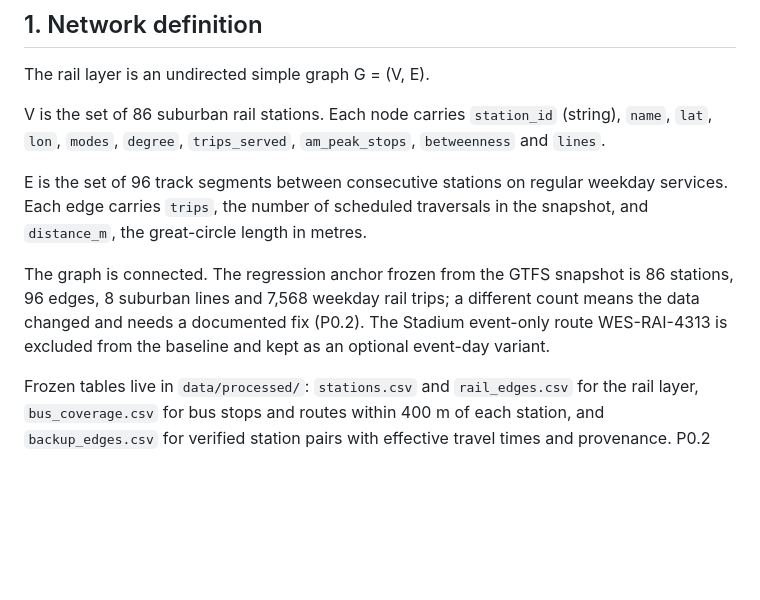
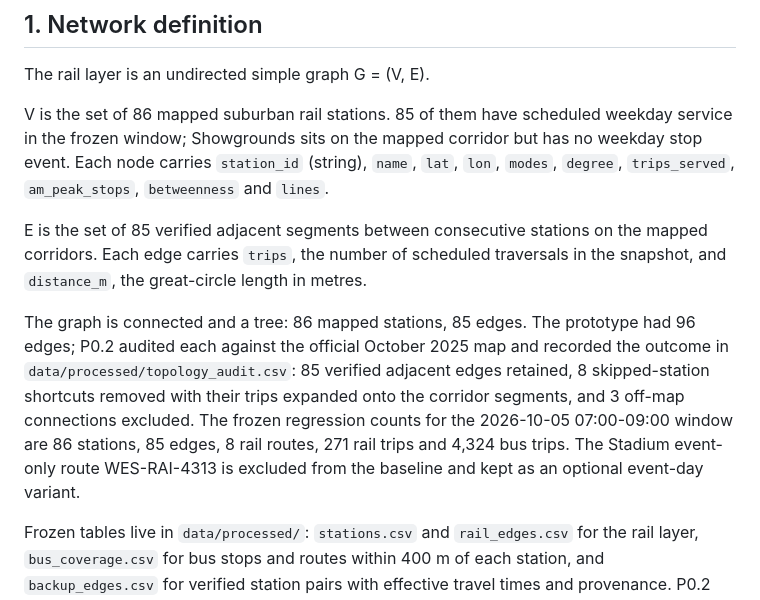
Before and after one commit to CITS4403-Project/Project, a Markdown page: docs/model.md, the part around the change. Rendered like a GitHub page; blank space fills up the shorter version.

Commit message:
P1.7: align model anchors with the frozen dataset

```diff
--- a/docs/model.md
+++ b/docs/model.md
@@ -13,20 +13,26 @@ and conventions are below.
 
 The rail layer is an undirected simple graph G = (V, E).
 
-V is the set of 86 suburban rail stations. Each node carries `station_id`
-(string), `name`, `lat`, `lon`, `modes`, `degree`, `trips_served`,
-`am_peak_stops`, `betweenness` and `lines`.
+V is the set of 86 mapped suburban rail stations. 85 of them have scheduled
+weekday service in the frozen window; Showgrounds sits on the mapped corridor
+but has no weekday stop event. Each node carries `station_id` (string), `name`,
+`lat`, `lon`, `modes`, `degree`, `trips_served`, `am_peak_stops`,
+`betweenness` and `lines`.
 
-E is the set of 96 track segments between consecutive stations on regular
-weekday services. Each edge carries `trips`, the number of scheduled
+E is the set of 85 verified adjacent segments between consecutive stations on
+the mapped corridors. Each edge carries `trips`, the number of scheduled
 traversals in the snapshot, and `distance_m`, the great-circle length in
 metres.
 
-The graph is connected. The regression anchor frozen from the GTFS snapshot is
-86 stations, 96 edges, 8 suburban lines and 7,568 weekday rail trips; a
-different count means the data changed and needs a documented fix (P0.2). The
-Stadium event-only route WES-RAI-4313 is excluded from the baseline and kept as
-an optional event-day variant.
+The graph is connected and a tree: 86 mapped stations, 85 edges. The prototype
+had 96 edges; P0.2 audited each against the official October 2025 map and
+recorded the outcome in `data/processed/topology_audit.csv`: 85 verified
+adjacent edges retained, 8 skipped-station shortcuts removed with their trips
+expanded onto the corridor segments, and 3 off-map connections excluded. The
+frozen regression counts for the 2026-10-05 07:00-09:00 window are 86 stations,
+85 edges, 8 rail routes, 271 rail trips and 4,324 bus trips. The Stadium
+event-only route WES-RAI-4313 is excluded from the baseline and kept as an
+optional event-day variant.
 
 Frozen tables live in `data/processed/`: `stations.csv` and `rail_edges.csv`
 for the rail layer, `bus_coverage.csv` for bus stops and routes within 400 m
```
Also changed, not shown: docs/data.md (+4 -4 lines).
